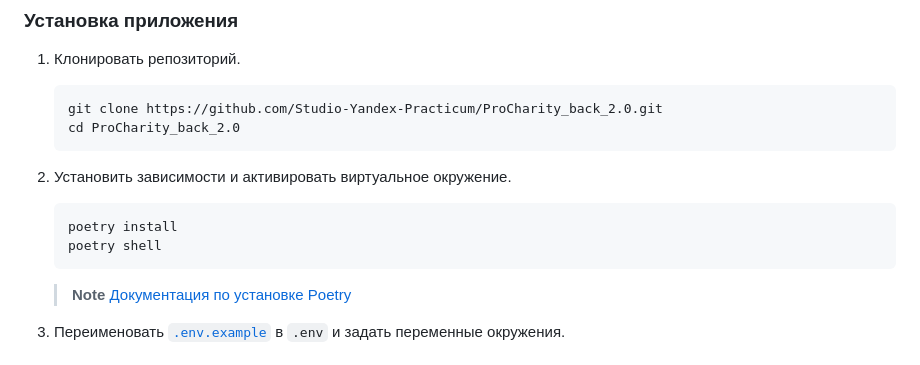
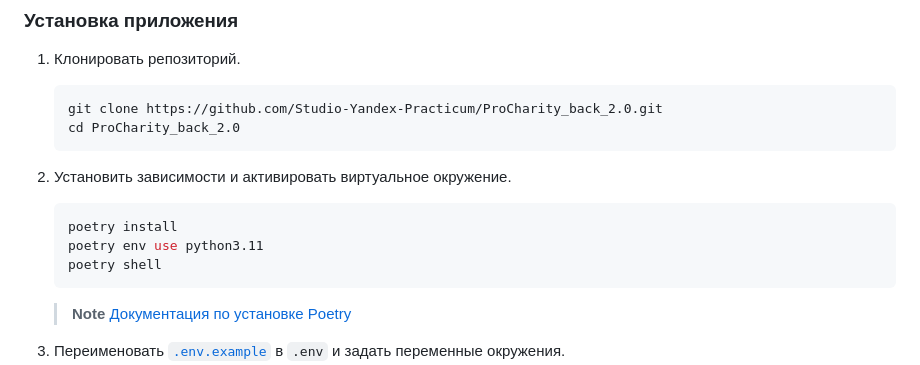
Before and after one commit to Studio-Yandex-Practicum/ProCharity_back_2.0, a Markdown page: README.md, the part around the change. Drawn GitHub-style.

````diff
--- a/README.md
+++ b/README.md
@@ -71,6 +71,7 @@ ProCharity (НКО Фонд Друзья).
 
     ```shell
     poetry install
+    poetry env use python3.11
     poetry shell
     ```
 
````
